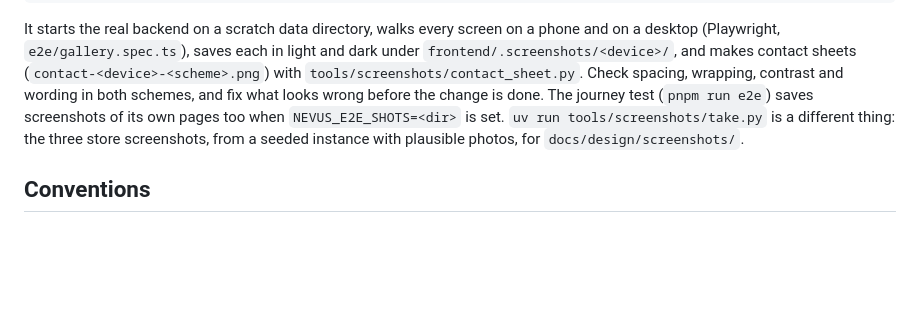
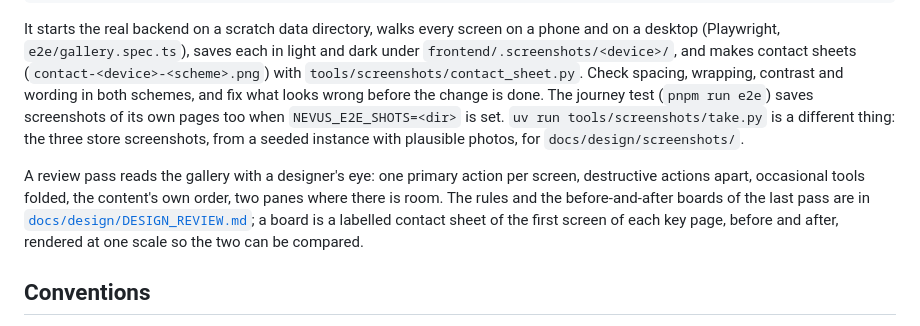
Before and after one commit to jalmena/nevus, a Markdown page: DEVELOPMENT.md, the part around the change. Rendered like a GitHub page; blank space fills up the shorter version.

Commit message:
docs(development): the design review pass, next to the screenshot gallery
Signed-off-by: Jose David <josedalmena@gmail.com>

```diff
--- a/DEVELOPMENT.md
+++ b/DEVELOPMENT.md
@@ -51,6 +51,8 @@ pnpm run build && pnpm run shots      # in frontend/
 
 It starts the real backend on a scratch data directory, walks every screen on a phone and on a desktop (Playwright, `e2e/gallery.spec.ts`), saves each in light and dark under `frontend/.screenshots/<device>/`, and makes contact sheets (`contact-<device>-<scheme>.png`) with `tools/screenshots/contact_sheet.py`. Check spacing, wrapping, contrast and wording in both schemes, and fix what looks wrong before the change is done. The journey test (`pnpm run e2e`) saves screenshots of its own pages too when `NEVUS_E2E_SHOTS=<dir>` is set. `uv run tools/screenshots/take.py` is a different thing: the three store screenshots, from a seeded instance with plausible photos, for `docs/design/screenshots/`.
 
+A review pass reads the gallery with a designer's eye: one primary action per screen, destructive actions apart, occasional tools folded, the content's own order, two panes where there is room. The rules and the before-and-after boards of the last pass are in [`docs/design/DESIGN_REVIEW.md`](docs/design/DESIGN_REVIEW.md); a board is a labelled contact sheet of the first screen of each key page, before and after, rendered at one scale so the two can be compared.
+
 ## Conventions
 
 - English everywhere; see [`CONTRIBUTING.md`](CONTRIBUTING.md).
```
